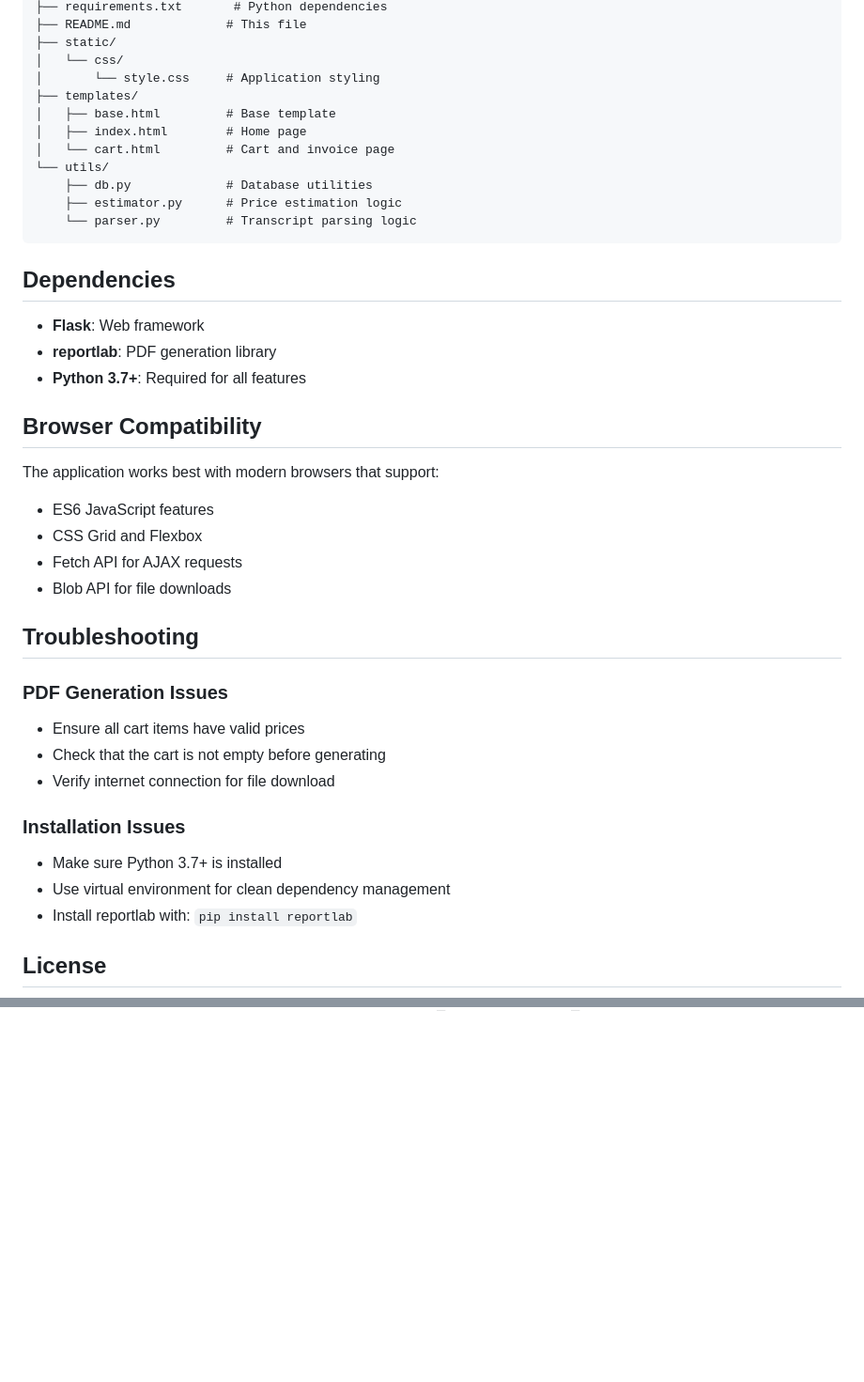
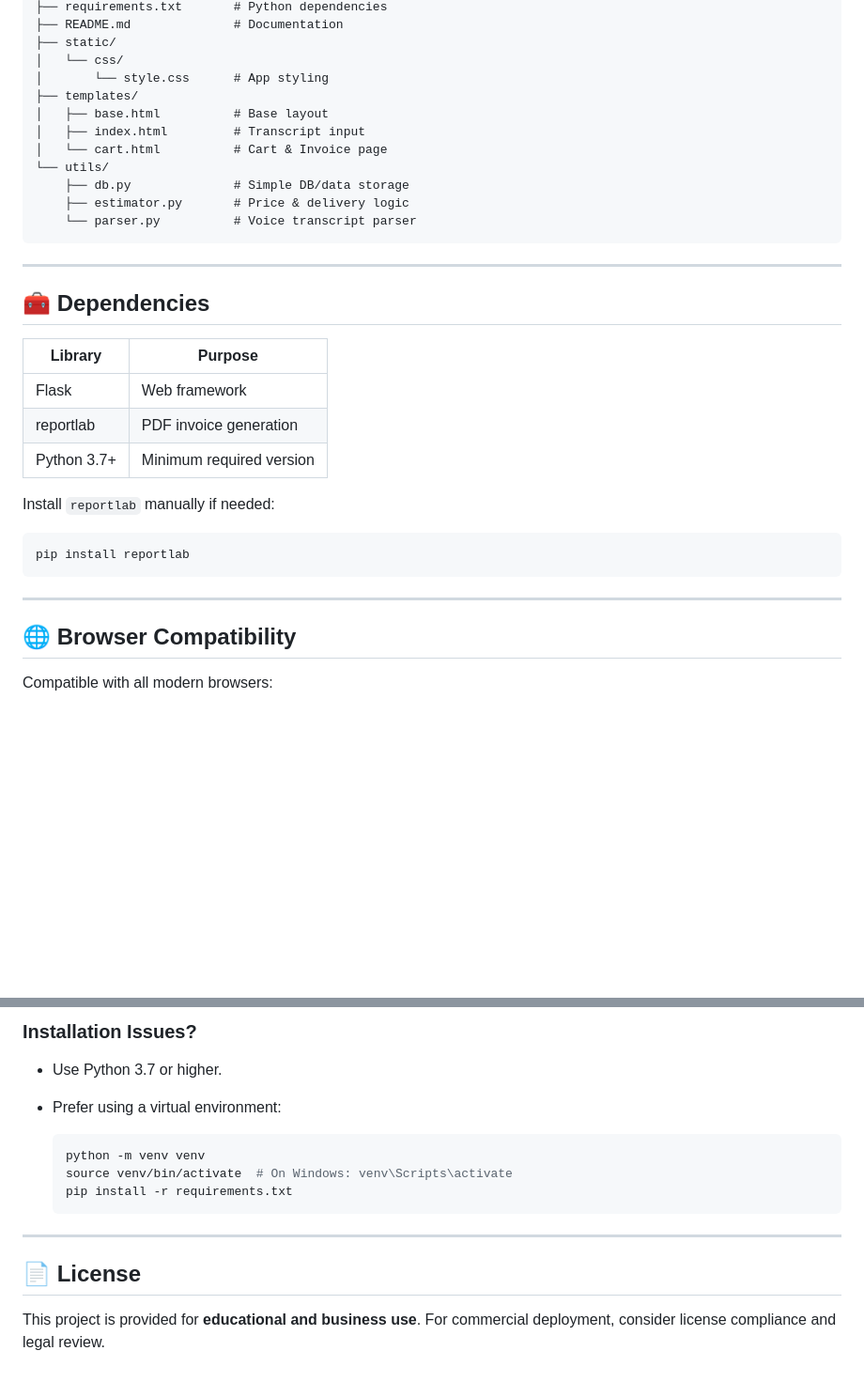
Before and after one commit to shinchan-op/Invoice_generration_automate, a Markdown page: README.md, 2 parts joined by grey strips. Shown at 94% size. Rendered like a GitHub page; blank space fills up the shorter version.

````diff
--- a/README.md
+++ b/README.md
@@ -65,43 +91,37 @@ Inventory Management/
 ├── requirements.txt       # Python dependencies
-├── README.md             # This file
+├── README.md              # Documentation
 ├── static/
 │   └── css/
-│       └── style.css     # Application styling
+│       └── style.css      # App styling
 ├── templates/
-│   ├── base.html         # Base template
-│   ├── index.html        # Home page
-│   └── cart.html         # Cart and invoice page
+│   ├── base.html          # Base layout
+│   ├── index.html         # Transcript input
+│   └── cart.html          # Cart & Invoice page
 └── utils/
-    ├── db.py             # Database utilities
-    ├── estimator.py      # Price estimation logic
-    └── parser.py         # Transcript parsing logic
+    ├── db.py              # Simple DB/data storage
+    ├── estimator.py       # Price & delivery logic
+    └── parser.py          # Voice transcript parser
 ```
 
-## Dependencies
+---
 
-- **Flask**: Web framework
-- **reportlab**: PDF generation library
-- **Python 3.7+**: Required for all features
+## 🧰 Dependencies
 
-## Browser Compatibility
+| Library     | Purpose                  |
+| ----------- | ------------------------ |
+| Flask       | Web framework            |
+| reportlab   | PDF invoice generation   |
+| Python 3.7+ | Minimum required version |
 
-The application works best with modern browsers that support:
-- ES6 JavaScript features
-- CSS Grid and Flexbox
-- Fetch API for AJAX requests
-- Blob API for file downloads
+Install `reportlab` manually if needed:
 
-## Troubleshooting
+```bash
+pip install reportlab
+```
 
-### PDF Generation Issues
-- Ensure all cart items have valid prices
-- Check that the cart is not empty before generating
-- Verify internet connection for file download
+---
 
-### Installation Issues
-- Make sure Python 3.7+ is installed
-- Use virtual environment for clean dependency management
-- Install reportlab with: `pip install reportlab`
+## 🌐 Browser Compatibility
 
-## License
+Compatible with all modern browsers:
 
@@ -110,0 +143,16 @@
+### Installation Issues?
+
+* Use Python 3.7 or higher.
+* Prefer using a virtual environment:
+
+  ```bash
+  python -m venv venv
+  source venv/bin/activate  # On Windows: venv\Scripts\activate
+  pip install -r requirements.txt
+  ```
+
+---
+
+## 📄 License
+
+This project is provided for **educational and business use**. For commercial deployment, consider license compliance and legal review.
````
Also changed, not shown: other parts of README.md (+89 -51 lines).
